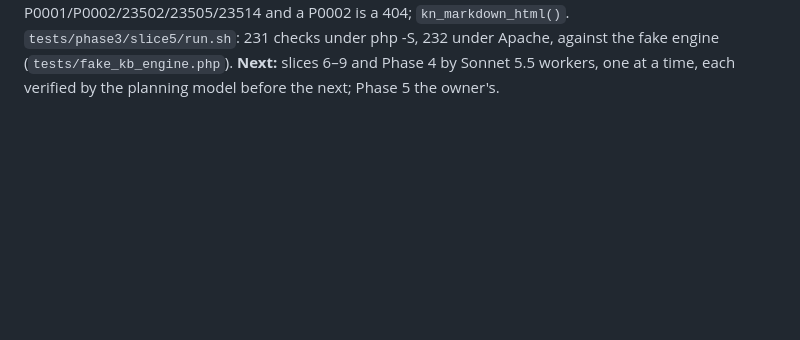
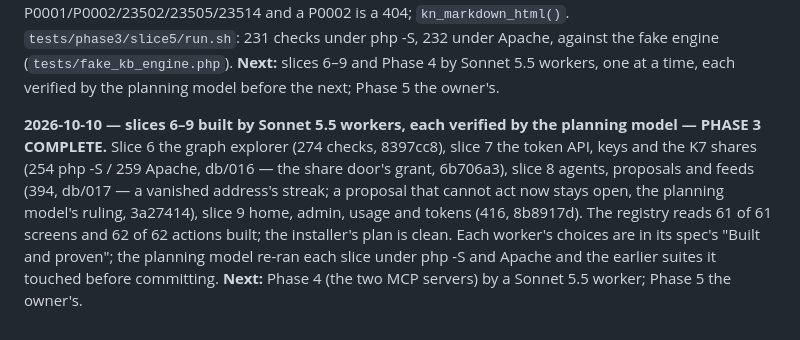
Before and after one commit to maludb/maludb-os-knowledge, a Markdown page: docs/knowledge-design.md, the part around the change. Rendered like a GitHub page; blank space fills up the shorter version.

```diff
--- a/docs/knowledge-design.md
+++ b/docs/knowledge-design.md
@@ -677,3 +677,10 @@ the pinned answers; the engine bridge's PHP side (`/internal/bridge.php`: ask, s
 RAISE words for P0001/P0002/23502/23505/23514 and a P0002 is a 404; `kn_markdown_html()`. `tests/phase3/slice5/run.sh`: 231 checks under php -S,
 232 under Apache, against the fake engine (`tests/fake_kb_engine.php`). **Next:** slices 6–9 and Phase 4 by Sonnet 5.5 workers, one at a time, each
 verified by the planning model before the next; Phase 5 the owner's.
+
+**2026-10-10 — slices 6–9 built by Sonnet 5.5 workers, each verified by the planning model — PHASE 3 COMPLETE.** Slice 6 the graph explorer
+(274 checks, 8397cc8), slice 7 the token API, keys and the K7 shares (254 php -S / 259 Apache, db/016 — the share door's grant, 6b706a3), slice 8
+agents, proposals and feeds (394, db/017 — a vanished address's streak; a proposal that cannot act now stays open, the planning model's ruling,
+3a27414), slice 9 home, admin, usage and tokens (416, 8b8917d). The registry reads 61 of 61 screens and 62 of 62 actions built; the installer's
+plan is clean. Each worker's choices are in its spec's "Built and proven"; the planning model re-ran each slice under php -S and Apache and the
+earlier suites it touched before committing. **Next:** Phase 4 (the two MCP servers) by a Sonnet 5.5 worker; Phase 5 the owner's.
```
Also changed, not shown: CLAUDE.md (+1 -1 lines), README.md (+1 -1 lines).
